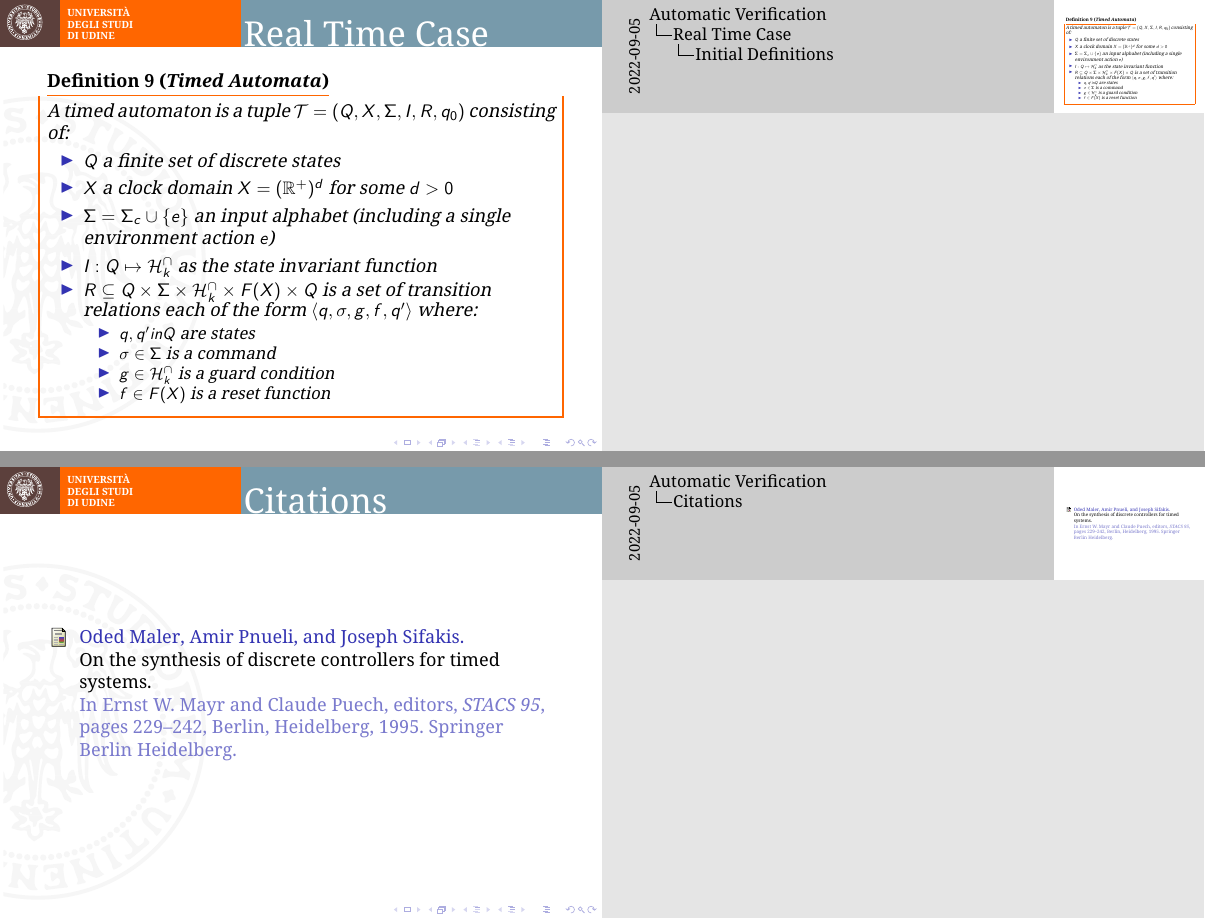
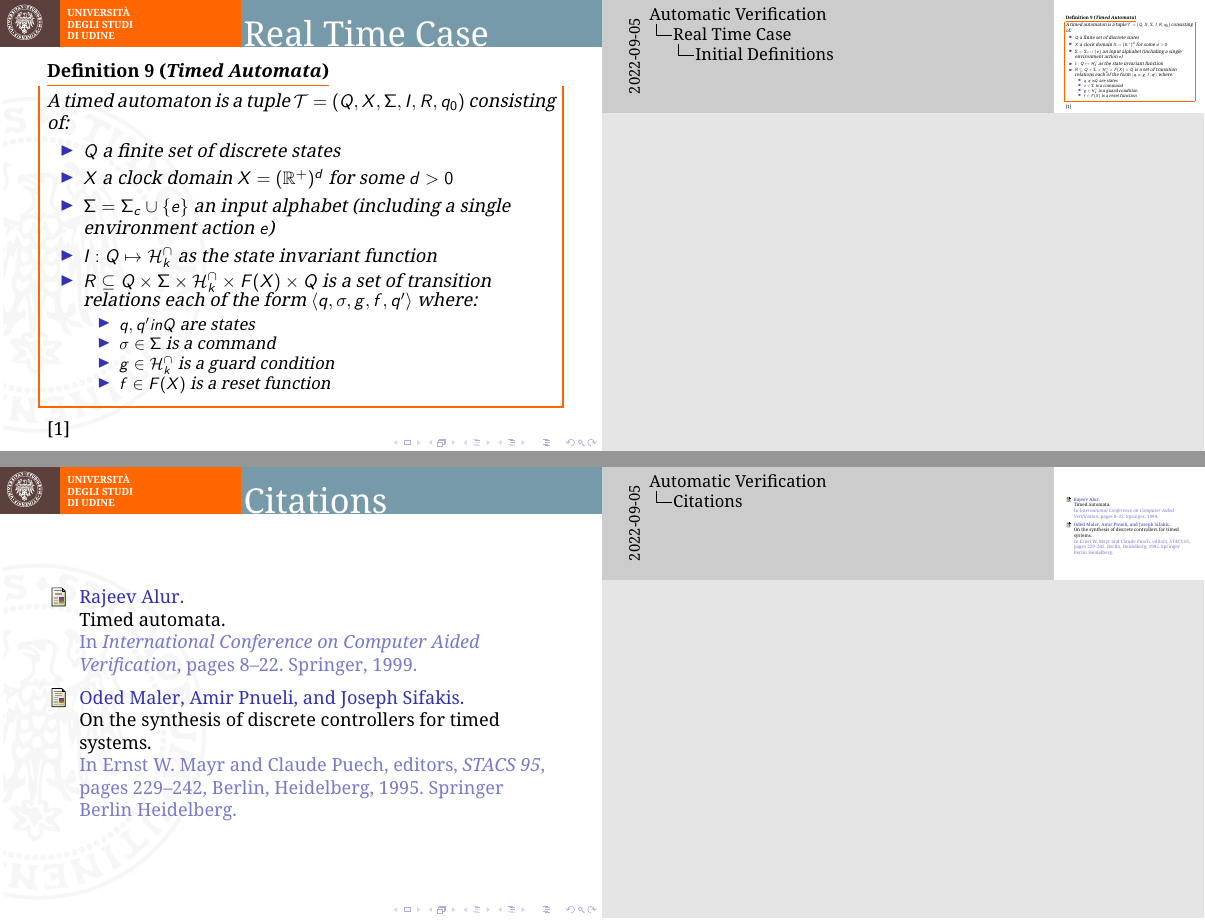
Before and after one commit to Chicco94/esercizi-automatic-verification, LaTeX slides (presentazione/slides/slides.tex, which reads presentazione/slides/bibliography.bib): pages 23 and 39 of 39, joined at a grey line. Compiled offline with pdfLaTeX.

Commit message:
completed bibliography

```diff
--- a/presentazione/slides/bibliography.bib
+++ b/presentazione/slides/bibliography.bib
@@ -19 +22,6 @@ isbn="978-3-540-49175-0"
+  booktitle={International Conference on Computer Aided Verification},
+  pages={8--22},
+  year={1999},
+  organization={Springer}
+}
 \end{thebibliography}
--- a/presentazione/slides/slides.tex
+++ b/presentazione/slides/slides.tex
@@ -25,7 +25,7 @@
 
 %Information to be included in the title page:
 \title[Automatic Verification] %optional
-{\cite[On the Synthesis of Discrete Controllers for Timed Systems]{10.1007/3-540-59042-0_76}}
+{\cite[On the Synthesis of Discrete Controllers for Timed Systems]{first_article}}
 
 \subtitle{An Extended Abstract}
 
@@ -402,7 +402,7 @@ such that their interaction will produce only good behaviours.
 				\item $f \in F(X)$ is a reset function
 			\end{itemize}
 		\end{itemize}
-	\end{dfn}
+	\end{dfn}\cite{alur1999timed}
 \end{frame}
 
 \begin{frame}
```
Also changed, not shown: presentazione/documentazione/On_the_Synthesis_of_Discrete_Controllers_for_Timed.pdf (deleted), presentazione/slides/slides.pdf, presentazione/slides/bibliography.bib (5 more changed lines).
